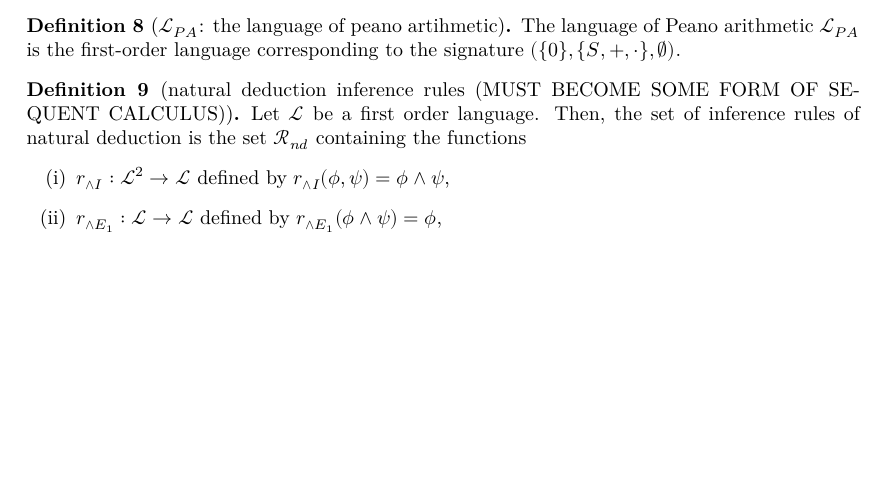
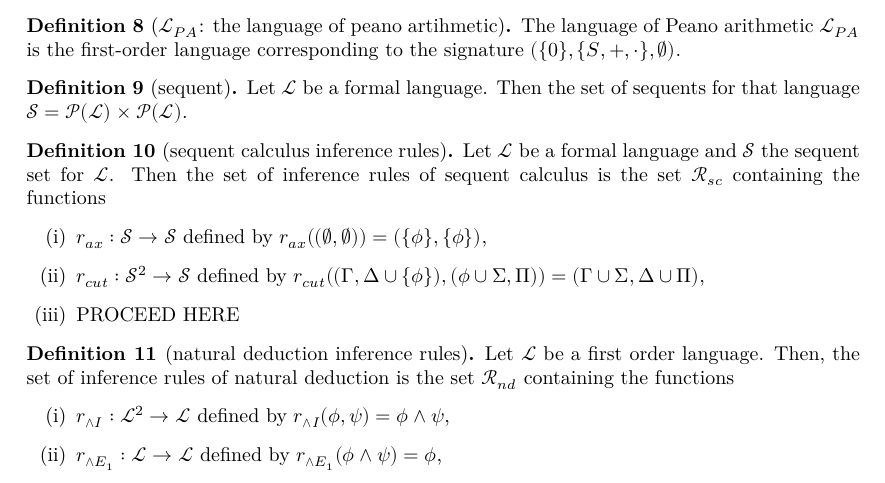
Before and after one commit to ppls-nd-prs/formalizing-axiomatic-theories-of-truth, a LaTeX document (blueprint/src/print.tex, which reads blueprint/src/chapters/01-prelims.tex): part of page 3 of 5, cut so that both start at the same text, the shorter picture padded with empty space. Compiled offline with XeLaTeX.

Commit message:
Modified 01-prelims.tex

```diff
--- a/blueprint/src/chapters/01-prelims.tex
+++ b/blueprint/src/chapters/01-prelims.tex
@@ -72,7 +72,20 @@
     The language of Peano arithmetic $\mathcal{L}_{PA}$ is the first-order language corresponding to the signature $(\{0\},\{S,+,\cdot\},\emptyset)$.
 \end{definition}
 
-\begin{definition}[natural deduction inference rules (MUST BECOME SOME FORM OF SEQUENT CALCULUS)]
+\begin{definition}[sequent]
+    Let $\mathcal{L}$ be a formal language. Then the set of sequents for that language $\mathcal{S} = \mathcal{P}(\mathcal{L}) \times \mathcal{P}(\mathcal{L})$.
+\end{definition}
+
+\begin{definition}[sequent calculus inference rules]
+    Let $\mathcal{L}$ be a formal language and $\mathcal{S}$ the sequent set for $\mathcal{L}$. Then the set of inference rules of sequent calculus is the set $\mathcal{R}_{sc}$ containing the functions
+    \begin{enumerate}
+        \item $r_{ax} : \mathcal{S} \to \mathcal{S}$ defined by $r_{ax}((\emptyset,\emptyset)) = (\{\phi\},\{\phi\})$,
+        \item $r_{cut} : \mathcal{S}^2 \to \mathcal{S}$ defined by $r_{cut}((\Gamma,\Delta \cup \{\phi\}),(\phi \cup \Sigma,\Pi))=(\Gamma \cup \Sigma, \Delta \cup \Pi)$,
+        \item PROCEED HERE
+    \end{enumerate}
+\end{definition}
+
+\begin{definition}[natural deduction inference rules]
     Let $\mathcal{L}$ be a first order language. Then, the set of inference rules of natural deduction is the set $\mathcal{R}_{nd}$ containing the functions
     \begin{enumerate}
         \item $r_{\land I} : \mathcal{L}^2 \to \mathcal{L}$ defined by $r_{\land I}(\phi,\psi) = \phi \land \psi$,
```
